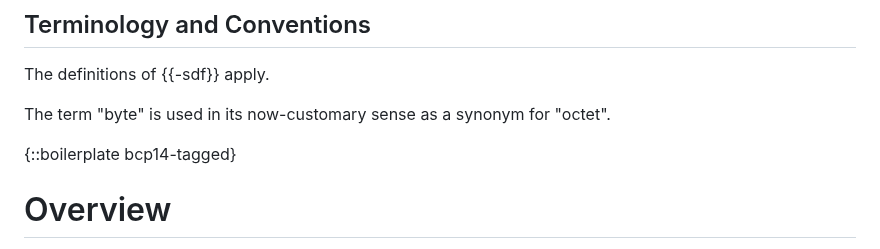
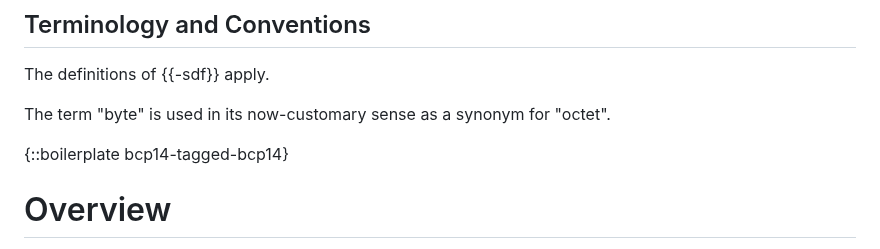
Before and after one commit to cabo/sdf-mapping, a Markdown page: draft-bormann-asdf-sdf-mapping.md, the part around one of its changes. Drawn GitHub-style.

```diff
--- a/draft-bormann-asdf-sdf-mapping.md
+++ b/draft-bormann-asdf-sdf-mapping.md
@@ -87,7 +87,7 @@ The definitions of {{-sdf}} apply.
 The term "byte" is used in its now-customary sense as a synonym for
 "octet".
 
-{::boilerplate bcp14-tagged}
+{::boilerplate bcp14-tagged-bcp14}
 
 # Overview
 
```
Also changed, not shown: other parts of draft-bormann-asdf-sdf-mapping.md (+4 -3 lines).
